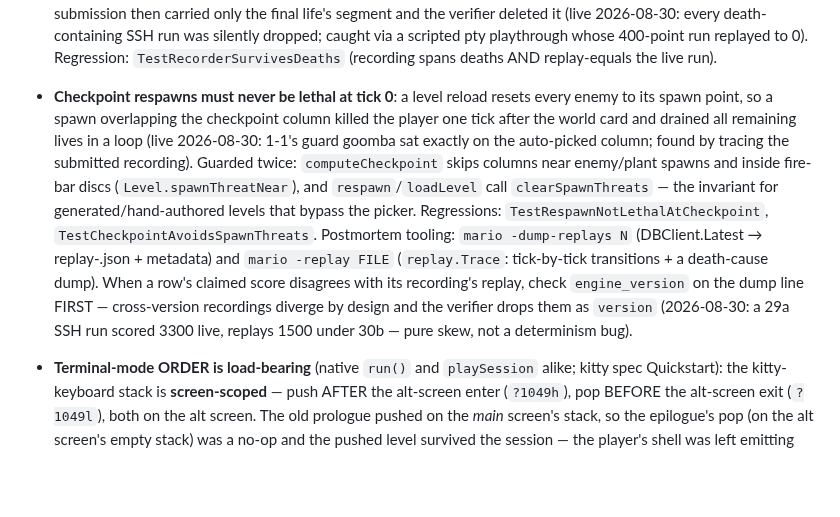
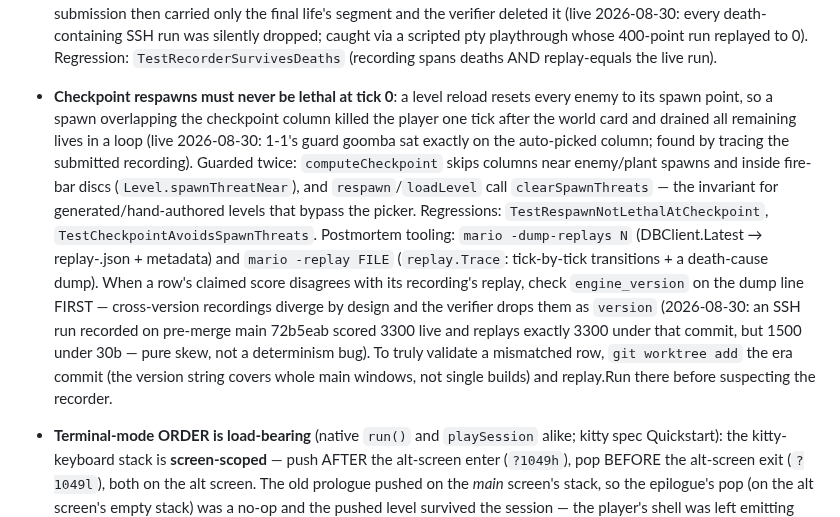
Before and after one commit to Daviey/mario, a Markdown page: AGENTS.md, the part around the change. GitHub-like rendering; blank space fills up the shorter version.

Commit message:
agents: validate cross-version replays at the era commit

```diff
--- a/AGENTS.md
+++ b/AGENTS.md
@@ -159,7 +159,7 @@ Go 1.22+ required (range-over-int used). On NixOS the host cannot exec dynamical
 - **Bump `board.EngineVersion` on ANY gameplay/level change** (engine, levels, daily generator): the verifier rejects every pending row whose recording predates the current build — that is the safety direction, but forgetting to bump means live submissions get deleted at the next verification pass.
 - **`WEBLDFLAGS` in the Makefile is load-bearing for the web board**: the wasm has no environment, so `board.DefaultURL`/`DefaultKey` exist only via its `-X` injection. The hardening rework (a7e7a5f) deleted the definition while keeping the reference — make expands undefined vars to empty, so every web build silently shipped with an `OFFLINE` leaderboard (Pages, mario.baby, APK) until 09602eb restored it. `make web`'s credential guard validates the vars but cannot catch a dropped ldflags line; grep the built wasm for `supabase.co` when touching the web target.
 - **Recording alignment is load-bearing**: `replay.Run` must start from exactly the state `App.Step` records from (first world-card tick; `Reset()`/`BeginDaily()` equivalence). If run-start flow ever changes (new states, a skip-intro path), update `Recorder` arming in `mario.go` and `replay.Run` together — the run-vs-live equality tests in `replay/replay_test.go` are the tripwire. **The arming check runs on the card's FIRST tick only and compares `a.prevState`, which must be assigned BEFORE `g.Update`** (the Dying→Card transition happens inside Update): the original post-Update assignment meant every card tick saw `prevState == StateWorldCard`, the Dying/ScoreTick continuation case was dead code, and every death respawn re-armed the recorder — the submission then carried only the final life's segment and the verifier deleted it (live 2026-08-30: every death-containing SSH run was silently dropped; caught via a scripted pty playthrough whose 400-point run replayed to 0). Regression: `TestRecorderSurvivesDeaths` (recording spans deaths AND replay-equals the live run).
-- **Checkpoint respawns must never be lethal at tick 0**: a level reload resets every enemy to its spawn point, so a spawn overlapping the checkpoint column killed the player one tick after the world card and drained all remaining lives in a loop (live 2026-08-30: 1-1's guard goomba sat exactly on the auto-picked column; found by tracing the submitted recording). Guarded twice: `computeCheckpoint` skips columns near enemy/plant spawns and inside fire-bar discs (`Level.spawnThreatNear`), and `respawn`/`loadLevel` call `clearSpawnThreats` — the invariant for generated/hand-authored levels that bypass the picker. Regressions: `TestRespawnNotLethalAtCheckpoint`, `TestCheckpointAvoidsSpawnThreats`. Postmortem tooling: `mario -dump-replays N` (DBClient.Latest → replay-<id>.json + metadata) and `mario -replay FILE` (`replay.Trace`: tick-by-tick transitions + a death-cause dump). When a row's claimed score disagrees with its recording's replay, check `engine_version` on the dump line FIRST — cross-version recordings diverge by design and the verifier drops them as `version` (2026-08-30: a 29a SSH run scored 3300 live, replays 1500 under 30b — pure skew, not a determinism bug).
+- **Checkpoint respawns must never be lethal at tick 0**: a level reload resets every enemy to its spawn point, so a spawn overlapping the checkpoint column killed the player one tick after the world card and drained all remaining lives in a loop (live 2026-08-30: 1-1's guard goomba sat exactly on the auto-picked column; found by tracing the submitted recording). Guarded twice: `computeCheckpoint` skips columns near enemy/plant spawns and inside fire-bar discs (`Level.spawnThreatNear`), and `respawn`/`loadLevel` call `clearSpawnThreats` — the invariant for generated/hand-authored levels that bypass the picker. Regressions: `TestRespawnNotLethalAtCheckpoint`, `TestCheckpointAvoidsSpawnThreats`. Postmortem tooling: `mario -dump-replays N` (DBClient.Latest → replay-<id>.json + metadata) and `mario -replay FILE` (`replay.Trace`: tick-by-tick transitions + a death-cause dump). When a row's claimed score disagrees with its recording's replay, check `engine_version` on the dump line FIRST — cross-version recordings diverge by design and the verifier drops them as `version` (2026-08-30: an SSH run recorded on pre-merge main 72b5eab scored 3300 live and replays exactly 3300 under that commit, but 1500 under 30b — pure skew, not a determinism bug). To truly validate a mismatched row, `git worktree add` the era commit (the version string covers whole main windows, not single builds) and replay.Run there before suspecting the recorder.
 - **Terminal-mode ORDER is load-bearing** (native `run()` and `playSession` alike; kitty spec Quickstart): the kitty-keyboard stack is **screen-scoped** — push AFTER the alt-screen enter (`?1049h`), pop BEFORE the alt-screen exit (`?1049l`), both on the alt screen. The old prologue pushed on the *main* screen's stack, so the epilogue's pop (on the alt screen's empty stack) was a no-op and the pushed level survived the session — the player's shell was left emitting CSI-u garbage (live report 2026-08-29: `07;129u…:3u` after `ssh mario.baby`). Popping after `?1049l` instead would target the main screen's stack and could eat a level the shell pushed there (zsh kitty integrations do) — don't "fix" it that way either. Tripwire: `TestServeSSHClientE2E` asserts `?1049h` precedes `>11u` and `<u` precedes `?1049l`.
 - **Typeless kitty presses are still kitty** (`input.drain`): ghostty and kitty omit `:1` on press events (it's the default event type), so `CSI 100;129u` arrives with `evType==0` and used to fall into OS-repeat inference — first-hold stutter plus grace overrun on taps, i.e. "lag and run-on" over SSH. A CSI-`u` final is unambiguous kitty (legacy terminals never send one); once any is seen the regime latches and typeless CSI arrows normalize to presses too. Legacy-only streams keep the inference model (`TestLegacyArrowsStayLegacy`).
 - **The router owns keyboard handoff, including holds** (`internal/ui/router.go`): while a leaderboard screen captures, bytes go to the UI alone — so the mapper never sees releases for keys held at capture time. Entering capture (and the board's 'r' restart edge) calls `Mapper.ReleaseAll()`, or the leaked hold runs the next game on (a sticky kitty hold survives forever). Regression: `TestRouterClearsHoldsOnCapture`, `TestRouterReleaseAllOnRestart`.
```
